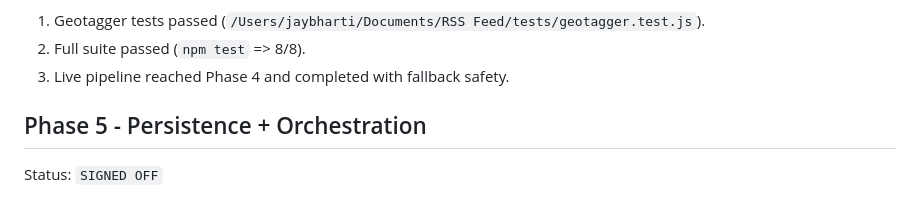
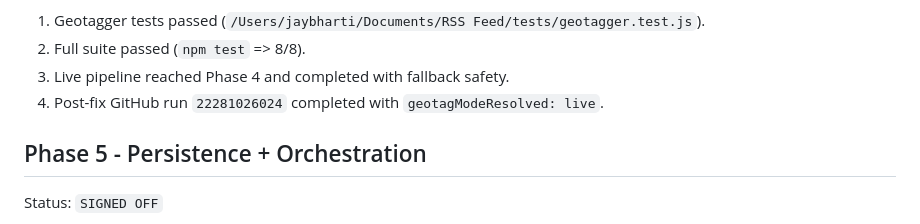
Before and after one commit to Jay-2212/RSS-Feed, a Markdown page: PHASE_SIGNOFF.md, the part around the change. Rendered like a GitHub page.

```diff
--- a/PHASE_SIGNOFF.md
+++ b/PHASE_SIGNOFF.md
@@ -75,6 +75,7 @@ Validation:
 1. Geotagger tests passed (`/Users/jaybharti/Documents/RSS Feed/tests/geotagger.test.js`).
 2. Full suite passed (`npm test` => 8/8).
 3. Live pipeline reached Phase 4 and completed with fallback safety.
+4. Post-fix GitHub run `22281026024` completed with `geotagModeResolved: live`.
 
 ## Phase 5 - Persistence + Orchestration
 Status: `SIGNED OFF`
```
Also changed, not shown: AGENT_PROGRESS_LOG.md (+23 -0 lines).
